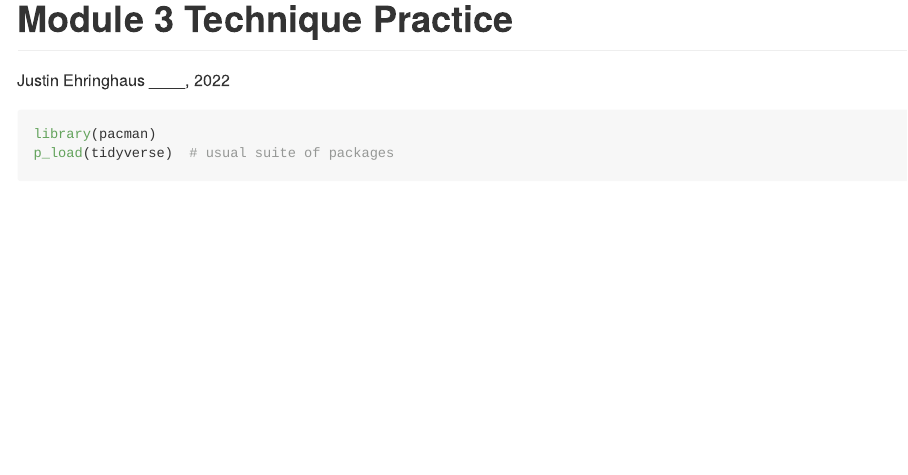
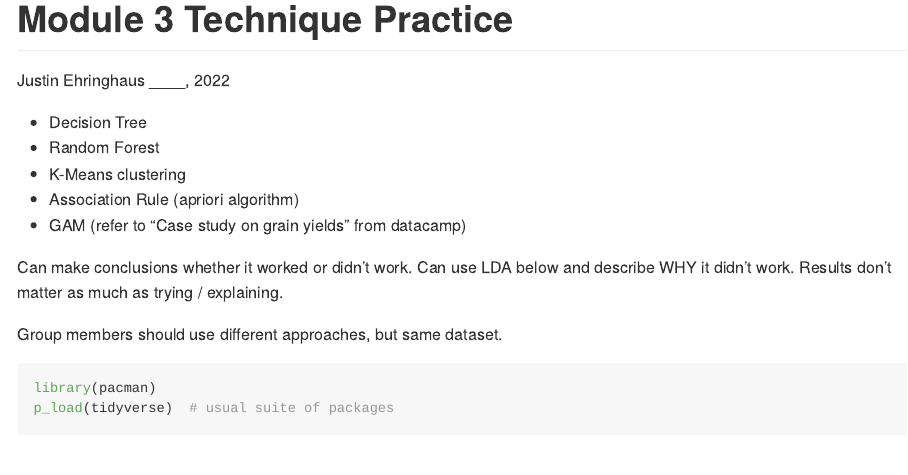
Before and after one commit to ehringhaus/data-mining-technique-practice, an R Markdown document (JustinEhringhaus, Module3.Rmd): the page in a window 1100 px wide, from its top. Rendered offline with R 4.5, knitr and Pandoc, with nearby package versions; some code elsewhere in the file could not run offline; a font, style sheet, LaTeX package, included part or bibliography that could not be used is replaced or left out; long lines of code are wrapped.

Commit message:
added some notes on possible models

````diff
--- a/JustinEhringhaus, Module3.Rmd
+++ b/JustinEhringhaus, Module3.Rmd
@@ -8,6 +8,16 @@ bibliography: "references.bib"
 nocite: '@*'
 ---
 
+- Decision Tree
+- Random Forest
+- K-Means clustering
+- Association Rule (apriori algorithm)
+- GAM (refer to "Case study on grain yields" from datacamp)
+
+Can make conclusions whether it worked or didn't work. Can use LDA below and describe WHY it didn't work. Results don't matter as much as trying / explaining.
+
+Group members should use different approaches, but same dataset.
+
 ```{r setup, include=FALSE}
 # repo: https://github.com/ehringhaus/data-mining-technique-practice.git
 knitr::opts_chunk$set(echo = TRUE)
````
Also changed, not shown: JustinEhringhaus, Module3.Rmd (1 more changed lines).
